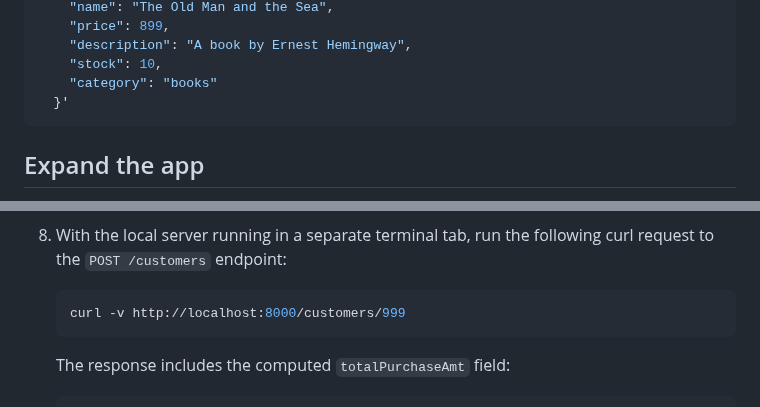
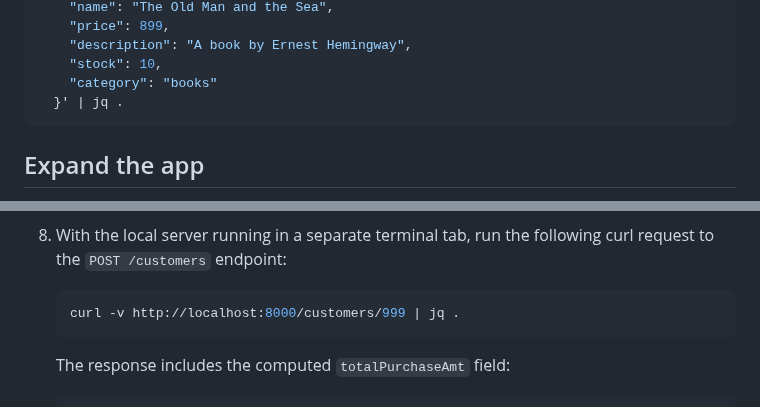
Before and after one commit to fauna/js-sample-app, a Markdown page: README.md, 2 parts joined by grey strips. Rendered like a GitHub page.

````diff
--- a/README.md
+++ b/README.md
@@ -210,7 +209,7 @@ curl -v \
     "description": "A book by Ernest Hemingway",
     "stock": 10,
     "category": "books"
-  }'
+  }' | jq .
 ```
 
 
@@ -305,7 +303,7 @@ Customer documents and related API responses:
    following curl request to the `POST /customers` endpoint:
 
     ```sh
-    curl -v http://localhost:8000/customers/999
+    curl -v http://localhost:8000/customers/999 | jq .
     ```
 
     The response includes the computed `totalPurchaseAmt` field:
````
Also changed, not shown: other parts of README.md (+4 -6 lines).
